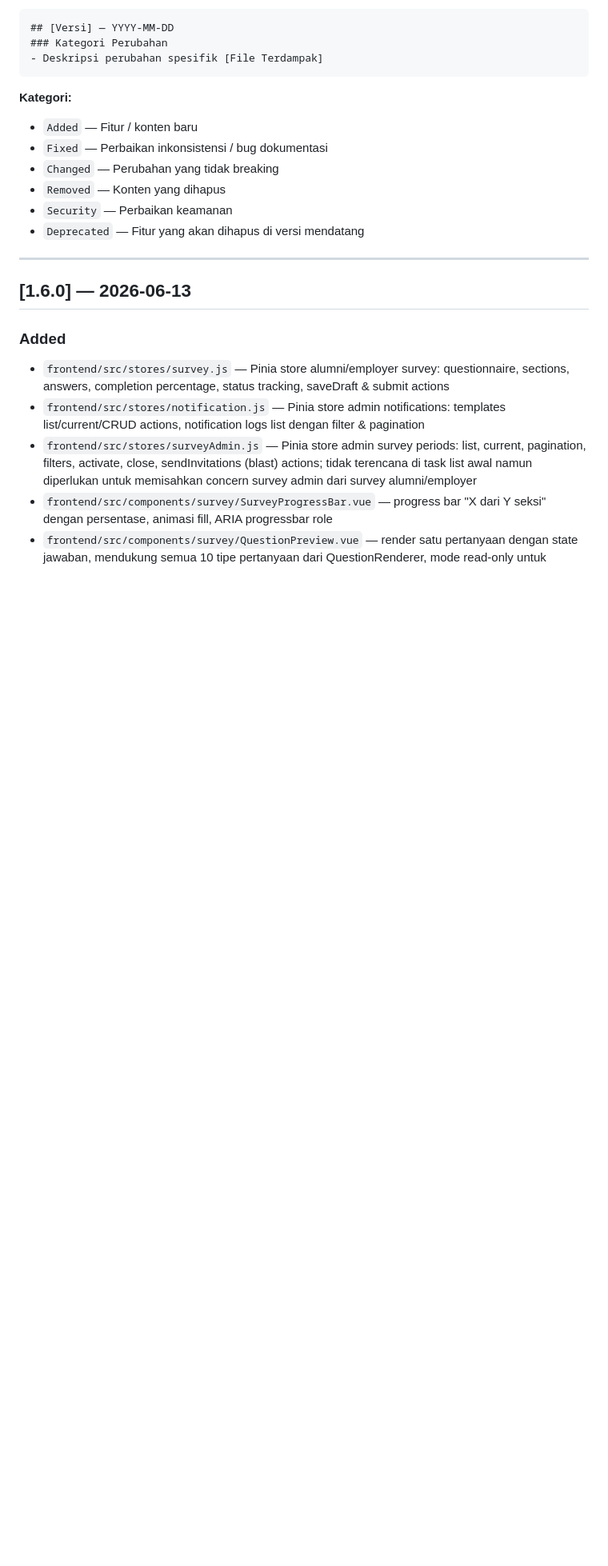
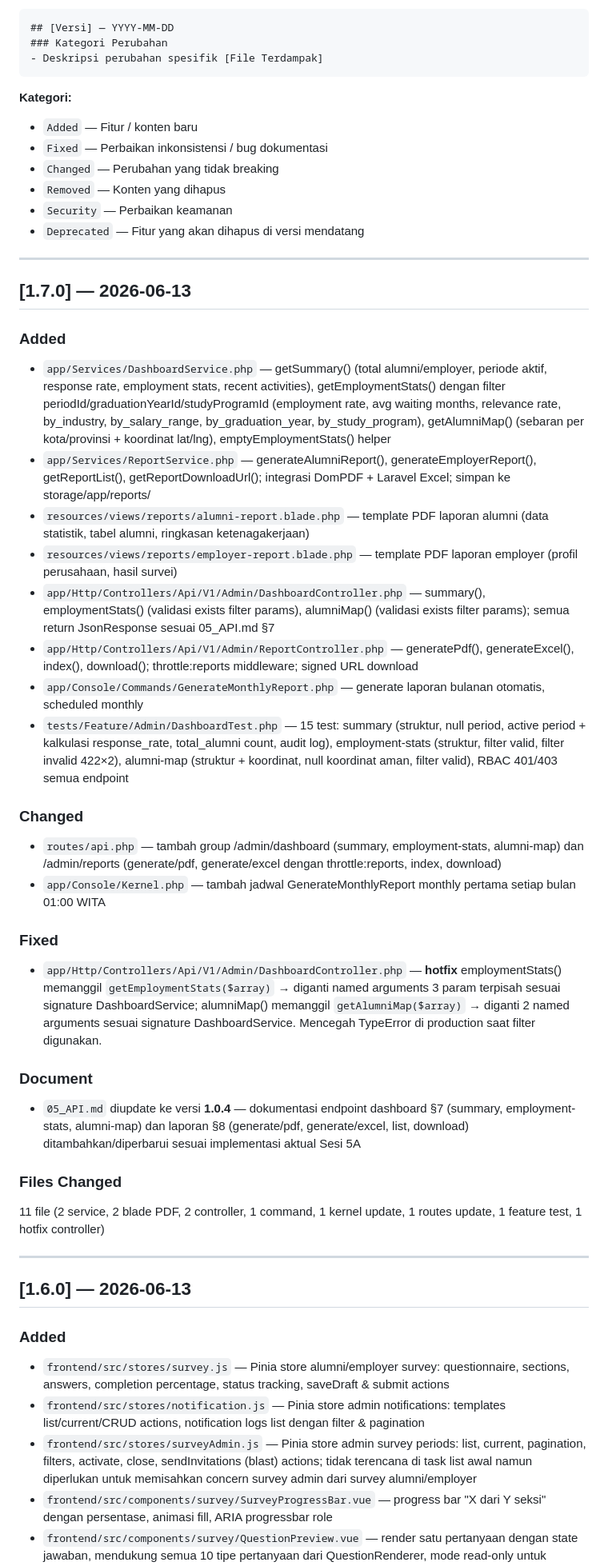
Before and after one commit to elmansurnet/sitras-unisya, a Markdown page: 09_CHANGELOG.md, the part around one of its changes. Shown at 80% size. GitHub-like rendering; blank space fills up the shorter version.

Commit message:
change version 1.7.0 (sesi 5A done)

```diff
--- a/09_CHANGELOG.md
+++ b/09_CHANGELOG.md
@@ -21,6 +21,33 @@ Setiap entri changelog mengikuti format:
 - `Removed` — Konten yang dihapus
 - `Security` — Perbaikan keamanan
 - `Deprecated` — Fitur yang akan dihapus di versi mendatang
+
+---
+
+## [1.7.0] — 2026-06-13
+
+### Added
+- `app/Services/DashboardService.php` — getSummary() (total alumni/employer, periode aktif, response rate, employment stats, recent activities), getEmploymentStats() dengan filter periodId/graduationYearId/studyProgramId (employment rate, avg waiting months, relevance rate, by_industry, by_salary_range, by_graduation_year, by_study_program), getAlumniMap() (sebaran per kota/provinsi + koordinat lat/lng), emptyEmploymentStats() helper
+- `app/Services/ReportService.php` — generateAlumniReport(), generateEmployerReport(), getReportList(), getReportDownloadUrl(); integrasi DomPDF + Laravel Excel; simpan ke storage/app/reports/
+- `resources/views/reports/alumni-report.blade.php` — template PDF laporan alumni (data statistik, tabel alumni, ringkasan ketenagakerjaan)
+- `resources/views/reports/employer-report.blade.php` — template PDF laporan employer (profil perusahaan, hasil survei)
+- `app/Http/Controllers/Api/V1/Admin/DashboardController.php` — summary(), employmentStats() (validasi exists filter params), alumniMap() (validasi exists filter params); semua return JsonResponse sesuai 05_API.md §7
+- `app/Http/Controllers/Api/V1/Admin/ReportController.php` — generatePdf(), generateExcel(), index(), download(); throttle:reports middleware; signed URL download
+- `app/Console/Commands/GenerateMonthlyReport.php` — generate laporan bulanan otomatis, scheduled monthly
+- `tests/Feature/Admin/DashboardTest.php` — 15 test: summary (struktur, null period, active period + kalkulasi response_rate, total_alumni count, audit log), employment-stats (struktur, filter valid, filter invalid 422×2), alumni-map (struktur + koordinat, null koordinat aman, filter valid), RBAC 401/403 semua endpoint
+
+### Changed
+- `routes/api.php` — tambah group /admin/dashboard (summary, employment-stats, alumni-map) dan /admin/reports (generate/pdf, generate/excel dengan throttle:reports, index, download)
+- `app/Console/Kernel.php` — tambah jadwal GenerateMonthlyReport monthly pertama setiap bulan 01:00 WITA
+
+### Fixed
+- `app/Http/Controllers/Api/V1/Admin/DashboardController.php` — **hotfix** employmentStats() memanggil `getEmploymentStats($array)` → diganti named arguments 3 param terpisah sesuai signature DashboardService; alumniMap() memanggil `getAlumniMap($array)` → diganti 2 named arguments sesuai signature DashboardService. Mencegah TypeError di production saat filter digunakan.
+
+### Document
+- `05_API.md` diupdate ke versi **1.0.4** — dokumentasi endpoint dashboard §7 (summary, employment-stats, alumni-map) dan laporan §8 (generate/pdf, generate/excel, list, download) ditambahkan/diperbarui sesuai implementasi aktual Sesi 5A
+
+### Files Changed
+11 file (2 service, 2 blade PDF, 2 controller, 1 command, 1 kernel update, 1 routes update, 1 feature test, 1 hotfix controller)
 
 ---
 
```
Also changed, not shown: other parts of 09_CHANGELOG.md (+2 -1 lines), 08_PHASE_TRACKER.md (+17 -15 lines).
